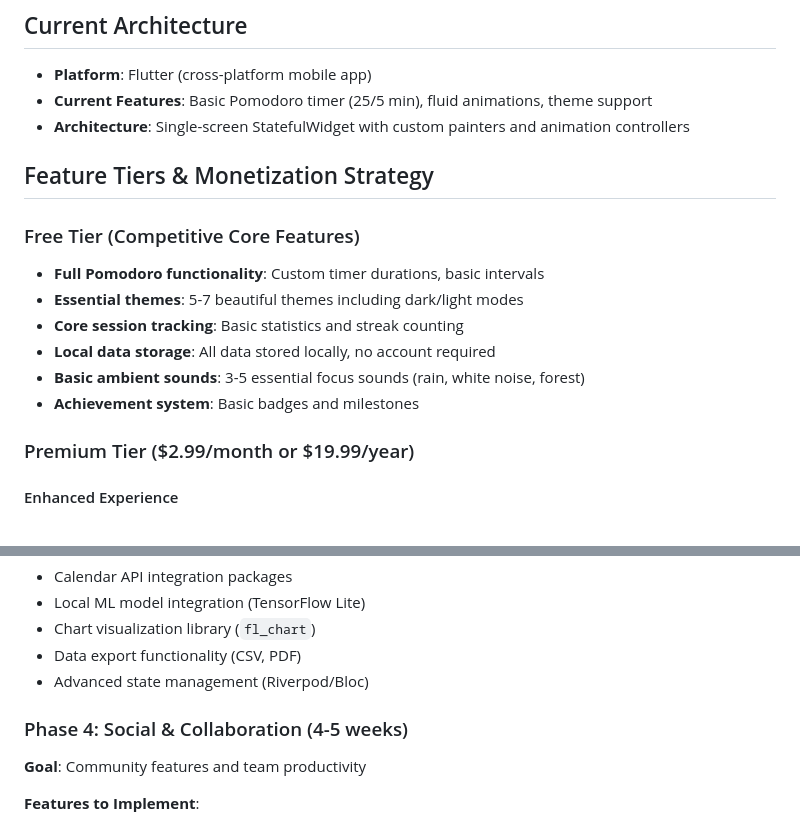
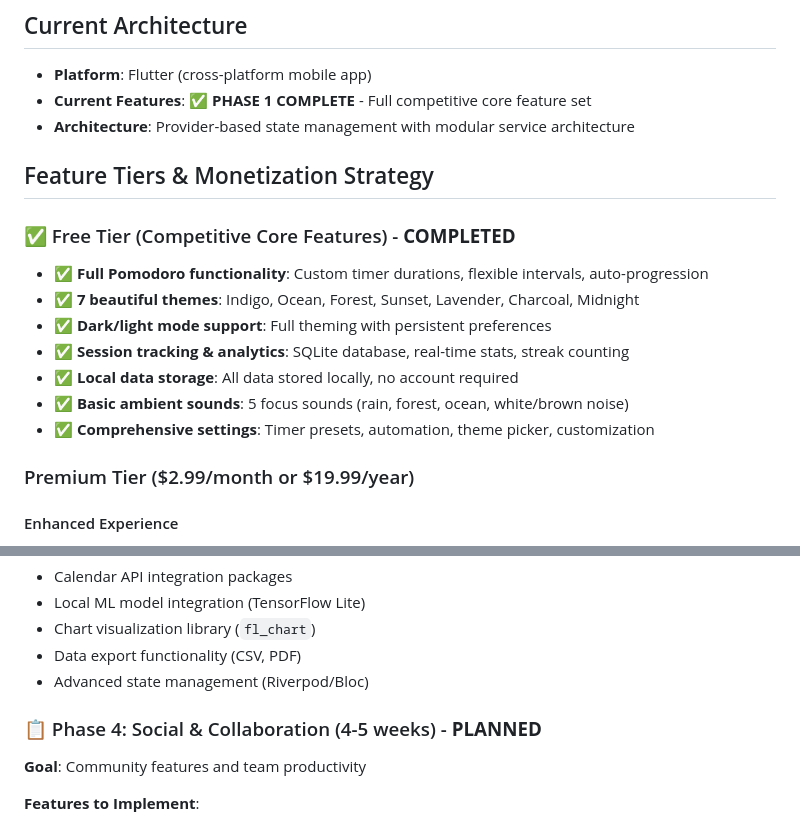
Before and after one commit to DogukanZengin/flow-pulse, a Markdown page: FEATURE_PLAN.md, 2 parts joined by grey strips. Rendered like a GitHub page.

```diff
--- a/FEATURE_PLAN.md
+++ b/FEATURE_PLAN.md
@@ -2,18 +2,19 @@
 
 ## Current Architecture
 - **Platform**: Flutter (cross-platform mobile app)
-- **Current Features**: Basic Pomodoro timer (25/5 min), fluid animations, theme support
-- **Architecture**: Single-screen StatefulWidget with custom painters and animation controllers
+- **Current Features**: ✅ **PHASE 1 COMPLETE** - Full competitive core feature set
+- **Architecture**: Provider-based state management with modular service architecture
 
 ## Feature Tiers & Monetization Strategy
 
-### Free Tier (Competitive Core Features)
-- **Full Pomodoro functionality**: Custom timer durations, basic intervals
-- **Essential themes**: 5-7 beautiful themes including dark/light modes
-- **Core session tracking**: Basic statistics and streak counting
-- **Local data storage**: All data stored locally, no account required
-- **Basic ambient sounds**: 3-5 essential focus sounds (rain, white noise, forest)
-- **Achievement system**: Basic badges and milestones
+### ✅ Free Tier (Competitive Core Features) - **COMPLETED**
+- ✅ **Full Pomodoro functionality**: Custom timer durations, flexible intervals, auto-progression
+- ✅ **7 beautiful themes**: Indigo, Ocean, Forest, Sunset, Lavender, Charcoal, Midnight
+- ✅ **Dark/light mode support**: Full theming with persistent preferences
+- ✅ **Session tracking & analytics**: SQLite database, real-time stats, streak counting
+- ✅ **Local data storage**: All data stored locally, no account required
+- ✅ **Basic ambient sounds**: 5 focus sounds (rain, forest, ocean, white/brown noise)
+- ✅ **Comprehensive settings**: Timer presets, automation, theme picker, customization
 
 ### Premium Tier ($2.99/month or $19.99/year)
 
@@ -93,7 +97,7 @@
 - Data export functionality (CSV, PDF)
 - Advanced state management (Riverpod/Bloc)
 
-### Phase 4: Social & Collaboration (4-5 weeks)
+### 📋 Phase 4: Social & Collaboration (4-5 weeks) - **PLANNED**
 **Goal**: Community features and team productivity
 
 **Features to Implement**:
```
Also changed, not shown: other parts of FEATURE_PLAN.md (+41 -20 lines).
